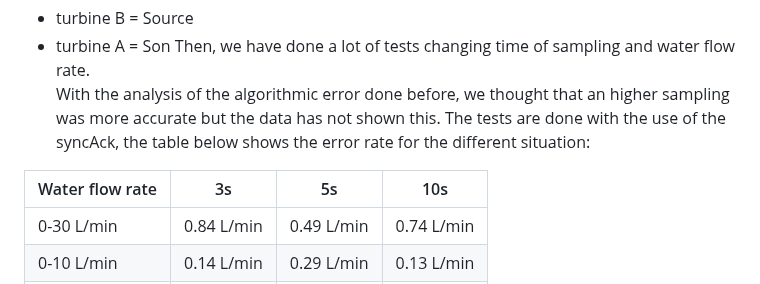
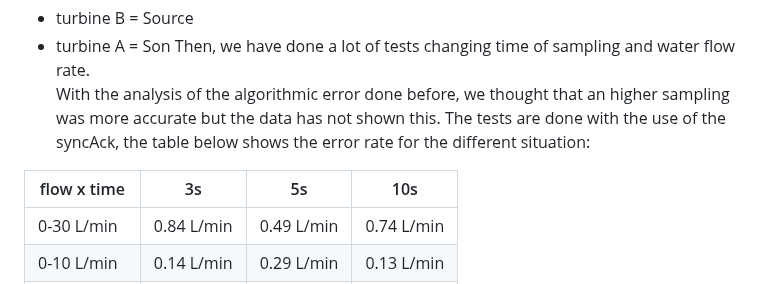
Before and after one commit to simonescaccia/IoTProject, a Markdown page: Evaluation.md, the part around the change. Drawn GitHub-style.

```diff
--- a/Evaluation.md
+++ b/Evaluation.md
@@ -95,7 +95,7 @@ We have first set a fixed scenario:
 Then, we have done a lot of tests changing time of sampling and water flow rate. <br/>
 With the analysis of the algorithmic error done before, we thought that an higher sampling was more accurate but the data has not shown this. The tests are done with the use of the syncAck, the table below shows the error rate for the different situation: <br/>
 
-|Water flow rate| 3s | 5s | 10s |
+|flow x time| 3s | 5s | 10s |
 |--- |--- |--- |--- |
 | 0-30 L/min | 0.84 L/min | 0.49 L/min | 0.74 L/min |
 | 0-10 L/min | 0.14 L/min | 0.29 L/min | 0.13 L/min |
```
